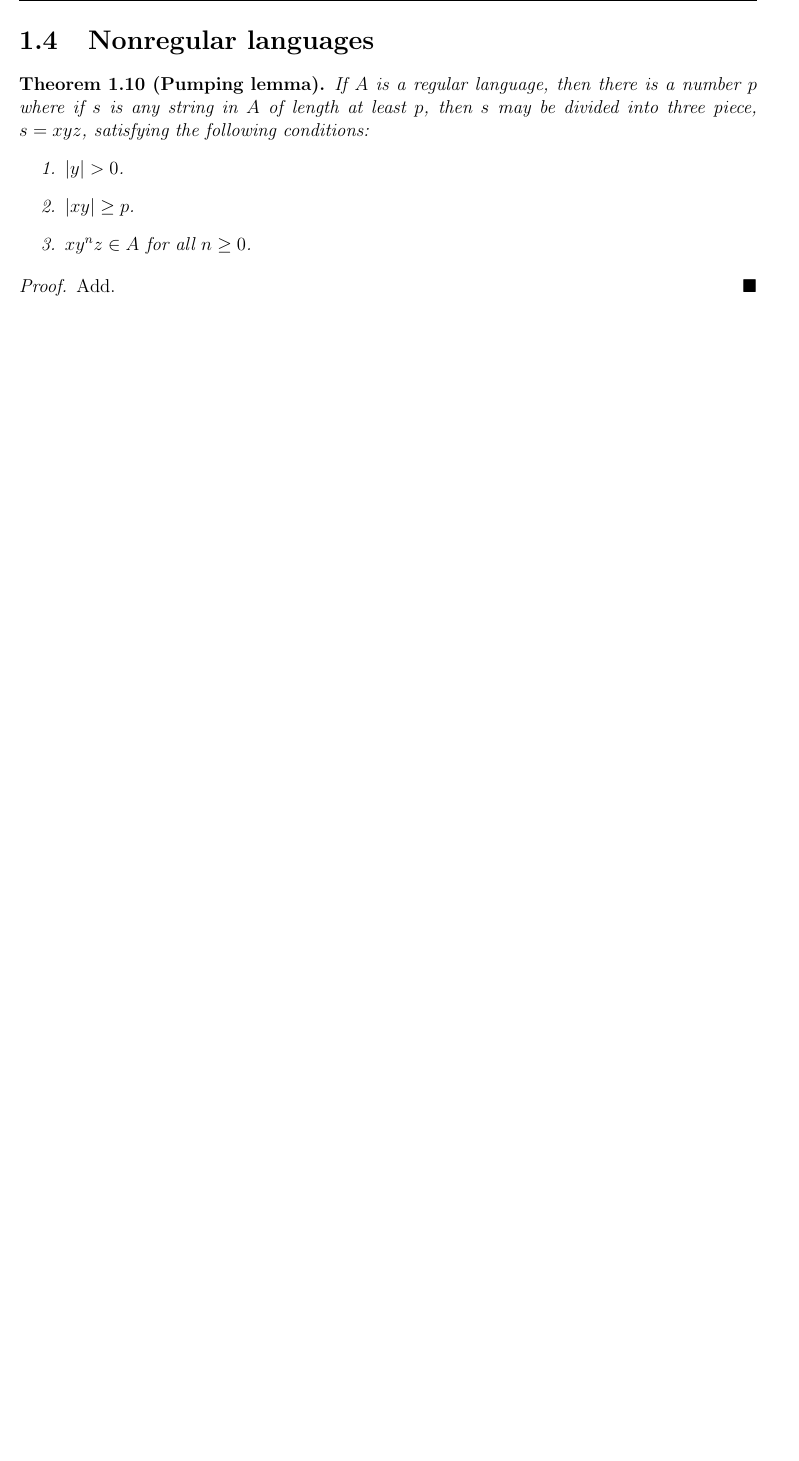
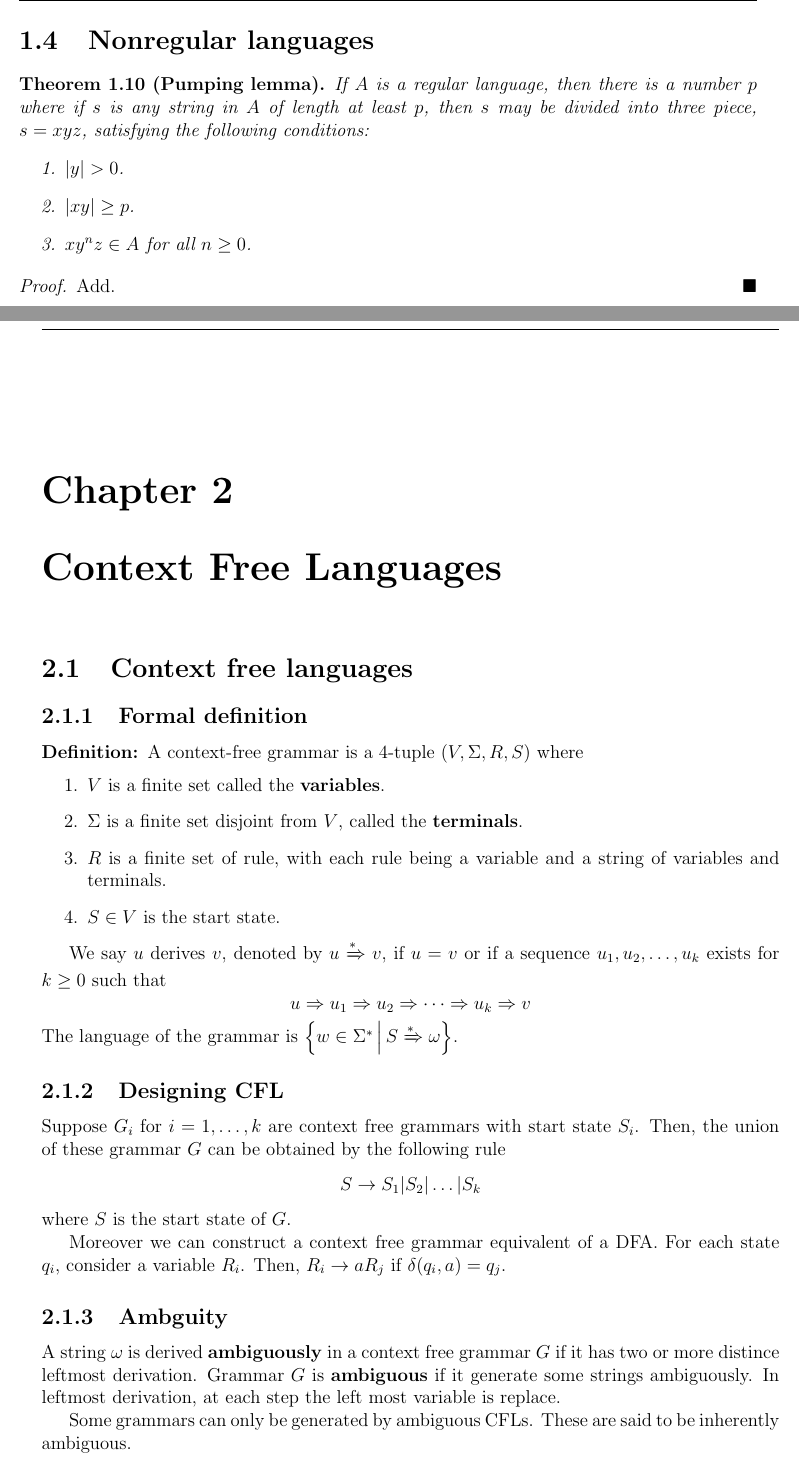
Before and after one commit to alxelr2014/Notes, a LaTeX book (main.tex, which reads Chapters/ContextFreeLanguages.tex): part of page 6 of 6 before the commit and two parts of pages 6 and 7 of 10 after it, the two joined at a grey line, cut so that both start at the same text, the shorter picture padded with empty space. The pictures show the PDF file main.pdf that the author committed with the source.

Commit message:
context-free grammars

```diff
--- /dev/null
+++ b/Chapters/ContextFreeLanguages.tex
@@ -0,0 +1,47 @@
+\chapter{Context Free Languages}
+\section{Context free languages}
+\subsection{Formal definition}
+\begin{definition}
+    A context-free grammar is a 4-tuple \((V,\Sigma,R,S)\) where
+    \begin{enumerate}
+        \item \(V\) is a finite set called the \textbf{variables}.
+        \item \(\Sigma\) is a finite set disjoint from \(V\), called the \textbf{terminals}.
+        \item \(R\) is a finite set of rule, with each rule being a variable and a string of variables and terminals.
+        \item \(S \in V\) is the start state.
+    \end{enumerate}
+\end{definition}
+
+We say \(u\) derives \(v\), denoted by \(u \xRightarrow{\ast} v\), if \(u = v\) or if a sequence \(u_1,u_2, \dots, u_k\) exists for \(k\geq 0\) such that
+\begin{equation*}
+    u \Rightarrow u_1 \Rightarrow u_2 \Rightarrow \dots \Rightarrow u_k \Rightarrow v
+\end{equation*}
+The language of the grammar is \(\set<w \in \Sigma^{\ast}>{S \xRightarrow{\ast} \omega }\).
+\subsection{Designing CFL}
+Suppose \(G_i\) for \(i=1,\dots,k\) are context free grammars with start state \(S_i\). Then, the union of these grammar \(G\) can be obtained by the following rule
+\begin{equation*}
+    S \rightarrow S_1 | S_2 | \dots | S_k
+\end{equation*}
+where \(S\) is the start state of \(G\).
+
+Moreover we can construct a context free grammar equivalent of a DFA. For each state \(q_i\), consider a variable \(R_i\). Then, \(R_i \rightarrow aR_j\) if \(\func{\delta}{q_i,a} = q_j\).
+
+\subsection{Ambguity}
+A string \(\omega\) is derived \textbf{ambiguously} in a context free grammar \(G\) if it has two or more distince leftmost derivation. Grammar \(G\) is \textbf{ambiguous} if it generate some strings ambiguously. In leftmost derivation, at each step the left most variable is replace.
+
+Some grammars can only be generated by ambiguous CFLs. These are said to be inherently ambiguous.
+\subsection{Chomsky normal formal}
+\begin{definition}
+    A context free grammar is in \textbf{Chomsky normal form} if every rule is of the form
+    \begin{equation*}
+        A \to BC \qquad \qquad A \to a
+    \end{equation*}
+    where \(a\) is any terminal and \(A,B,\) and \(C\) are any terminals -- except that \(B\) and \(C\) may not be the start state. In addition, we permit \(S \rightarrow \epsilon\).
+\end{definition}
+
+\begin{theorem}
+    Any context free language is generated by a context free grammar in Chomsky normal form.
+\end{theorem}
+
+\begin{proof}
+    Let \(u\) and \(v\) be any strings of terminals and variables.
+    \begin{itemize}
@@ -0,0 +52,4 @@
+        \begin{align*}
+            A &\to U_1 A_1\\
+            A_i &\to U_{i+1} A_{i+1}\qquad \qquad i = 1, \dots , k-3\\
+            A_{k-2} &\to U_{k-1}U_{k}
@@ -0,0 +63,27 @@
+\subsection{Formal definition}
+\begin{definition}
+    A pushdown automaton is a 6-tuple \((Q,\Sigma,\Gamma, \delta, q_0,F)\) where
+    \begin{enumerate}
+        \item \(Q\) is a finite set of states.
+        \item \(\Sigma\) is a fintie set of input alphabet.
+        \item \(\Gamma\) is a finite set of stack alphabet.
+        \item \(\delta: Q \times \Sigma_{\epsilon} \times \Gamma_{\epsilon} \to \powerSet{Q \times \Gamma_{\epsilon}}\) is the transition function.
+        \item \(q_0 \in Q\) is the start state.
+        \item \(F \subset Q\) is the set of accept states.
+    \end{enumerate}
+\end{definition}
+
+It accepts \(\omega = \omega_1 \dots \omega_n\) where \(\omega_i \in \Sigma_{\epsilon}\) if there exists a sequence of states \(r_0, \dots , r_n \in Q\) and string \(s_0, \dots , s_n \in \Gamma^{\ast}\) exists that satisfy the following
+\begin{enumerate}
+    \item \(r_0 = q_0\) and \(s_0 = \epsilon\).
+    \item \((r_{i+1},b) \in \func{\delta}{r_i, \omega_{i+1},a}\) where \(s_i = at\) and \(s_{i+1} = bt\) for some \(a,b \in \Gamma_{\epsilon}\) and \(t \in \Gamma^{\ast}\).
+    \item \(r_n \in F\).
+\end{enumerate}
+\subsection{Equivalence with context free grammars}
+\begin{theorem}
+    A language is context free if and only if some pushdown automaton recognizes it.
+\end{theorem}
+
+\begin{corollary}
+    Every regular language is context free.
+\end{corollary}
@@ -0,0 +94,20 @@
+    \begin{enumerate}
+        \item \(\abs{vy} > 0\).
+        \item \(\abs{vxy} \leq p\).
+        \item \(uv^i x y^i z \in A\) for all \(i \geq 0\).
+    \end{enumerate}
+\end{theorem}
+
+\section{Deterministic context free languages}
+\begin{definition}
+    A nondeterminstic pushdown automaton is a 6-tuple \((Q,\Sigma,\Gamma,\delta,q_0,F)\) where
+    \begin{enumerate}
+        \item \(Q\) is a finite set of states.
+        \item \(\Sigma\) is a fintie set of input alphabet.
+        \item \(\Gamma\) is a finite set of stack alphabet.
+        \item \(\delta: Q \times \Sigma_{\epsilon} \times \Gamma_{\epsilon} \to Q \times \Gamma_{\epsilon} \cup \set{\emptyset}\) is the transition function.
+        \item \(q_0 \in Q\) is the start state.
+        \item \(F \subset Q\) is the set of accept states.
+    \end{enumerate}
+    and for all \(q \in Q\), \(a \in \Sigma\), and \(x \in \Gamma\) exactly one the
+    \begin{equation*}
@@ -0,0 +125,8 @@
+\end{theorem}
+
+Let \(A \dashv = \set<\omega \dashv>{\omega \in A}\).
+\begin{theorem}
+     \(A\) is DFCL if and only if \(A \dashv \) is DCFL.
+\end{theorem}
+% TODO: add proofs, add examples and problems
+% TODO: add some more about DCFC
```
Also changed, not shown: Chapters/RegularLanguages.tex (+2 -0 lines), main.tex (+1 -0 lines), main.pdf, Chapters/ContextFreeLanguages.tex (26 more changed lines), 1 other file.
